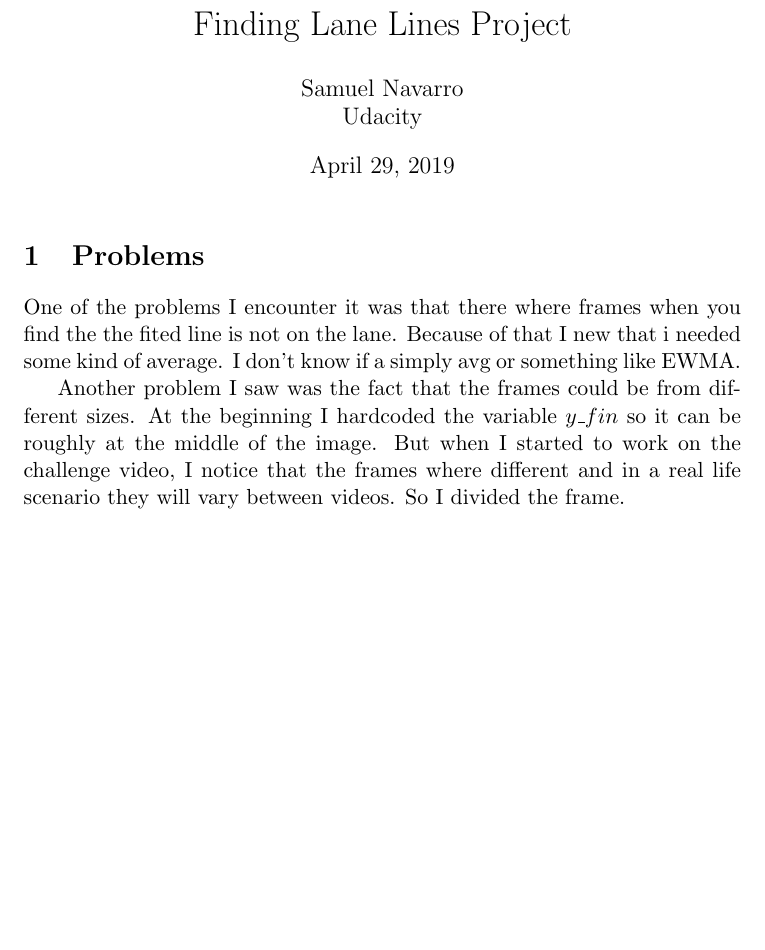
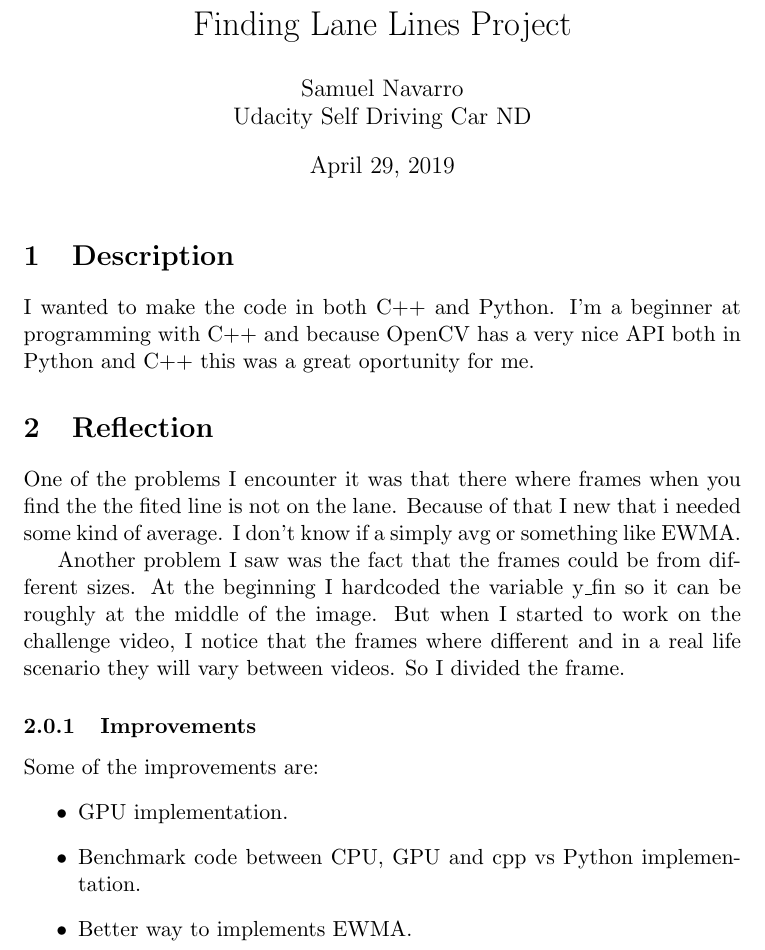
Before and after one commit to SamuelNavarro/SelfDriving, a LaTeX document (notes/notes.tex): part of the page, cut so that both start at the same text, the shorter picture padded with empty space. Compiled offline with pdfLaTeX.

Commit message:
Update to notes

```diff
--- a/notes/notes.tex
+++ b/notes/notes.tex
@@ -2,21 +2,35 @@
 \usepackage[utf8]{inputenc}
 \begin{document}
 \title{Finding Lane Lines Project}
-\author{Samuel Navarro \\ Udacity}
+\author{Samuel Navarro \\ Udacity Self Driving Car ND}
 \date{\today}
 \maketitle
 
+	\section{Description}%
+	\label{sec:description}
 
-	\section{Problems}%
+	I wanted to make the code in both C++ and Python. I'm a beginner at programming with C++ and because OpenCV has a very nice API both in Python and C++ this was a great oportunity for me.
+
+
+
+	\section{Reflection}%
 	\label{sec:problems}
 
 	One of the problems I encounter it was that there where frames when you find the the fited line is not on the lane. Because of that I new that i needed some kind of average. I don't know if a simply avg or something like EWMA.
 
 
-
-	Another problem I saw was the fact that the frames could be from different sizes. At the beginning I hardcoded the variable $y\_fin$ so it can be roughly at the middle of the image. But when I started to work on the challenge video, I notice that the frames where different and in a real life scenario they will vary between videos. So I divided the frame.
+	Another problem I saw was the fact that the frames could be from different sizes. At the beginning I hardcoded the variable y\_fin so it can be roughly at the middle of the image. But when I started to work on the challenge video, I notice that the frames where different and in a real life scenario they will vary between videos. So I divided the frame.
 
 
+	\subsubsection{Improvements}%
+	\label{ssub:improvements}
 
 
+	Some of the improvements are:
+	\begin{itemize}
+		\item GPU implementation.
+		\item Benchmark code between CPU, GPU and cpp vs Python implementation.
+		\item Better way to implements EWMA.
+	\end{itemize}
+
 \end{document}
```
Also changed, not shown: requirements.txt (added, +51 -0 lines), notes/notes.pdf.
